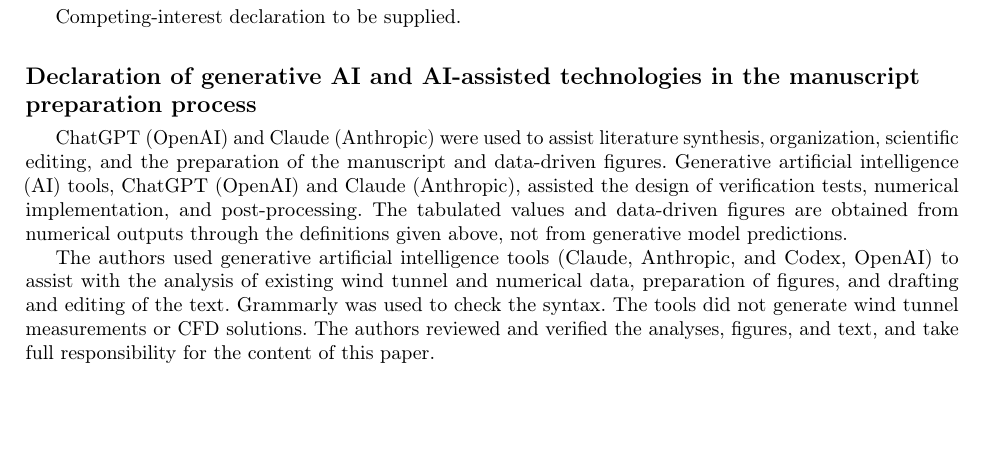
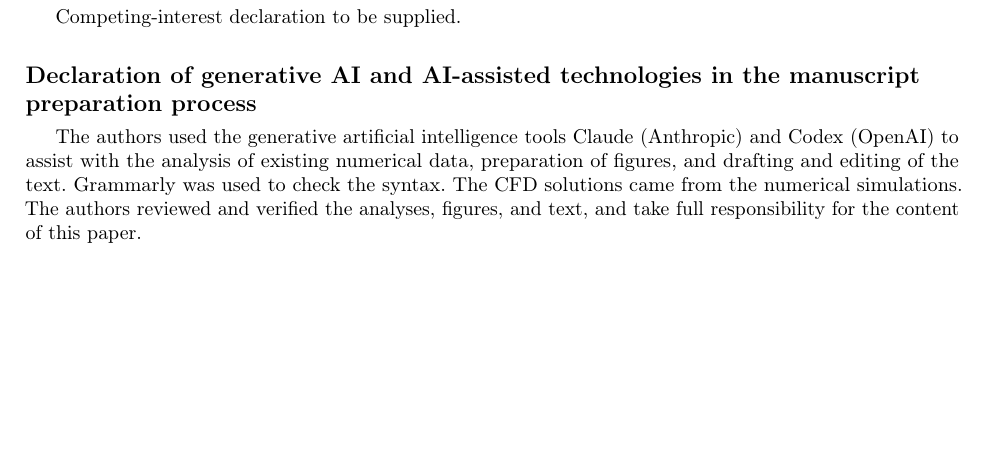
Before and after one commit to rois1995/InterpolationPaper, a LaTeX paper (paper.tex, which reads submission/author_declarations.tex): part of page 26 of 27, cut so that both start at the same text, the shorter picture padded with empty space. Compiled offline with pdfLaTeX; a LaTeX package or settings file that is missing is left out.

Commit message:
Use the author-provided AI declaration

```diff
--- a/paper.tex
+++ b/paper.tex
@@ -972,9 +972,7 @@
 \CompetingInterestStatement
 
 \section*{Declaration of generative AI and AI-assisted technologies in the manuscript preparation process}
-\ManuscriptAssistanceStatement\ \ResearchAssistanceStatement
-
-The authors used generative artificial intelligence tools (Claude, Anthropic, and Codex, OpenAI) to assist with the analysis of existing wind tunnel and numerical data, preparation of figures, and drafting and editing of the text. Grammarly was used to check the syntax. The tools did not generate wind tunnel measurements or CFD solutions. The authors reviewed and verified the analyses, figures, and text, and take full responsibility for the content of this paper.
+\ManuscriptAssistanceStatement
 
 \bibliographystyle{elsarticle-num}
 \bibliography{References}
--- a/submission/author_declarations.tex
+++ b/submission/author_declarations.tex
@@ -2,6 +2,4 @@
 \newcommand{\AuthorContributionStatement}{Author contributions to be supplied.}
 \newcommand{\CompetingInterestStatement}{Competing-interest declaration to be supplied.}
 
-\newcommand{\ResearchAssistanceStatement}{Generative artificial intelligence (AI) tools, ChatGPT (OpenAI) and Claude (Anthropic), assisted the design of verification tests, numerical implementation, and post-processing. The tabulated values and data-driven figures are obtained from numerical outputs through the definitions given above, not from generative model predictions.}
-
-\newcommand{\ManuscriptAssistanceStatement}{ChatGPT (OpenAI) and Claude (Anthropic) were used to assist literature synthesis, organization, scientific editing, and the preparation of the manuscript and data-driven figures.}
+\newcommand{\ManuscriptAssistanceStatement}{The authors used the generative artificial intelligence tools Claude (Anthropic) and Codex (OpenAI) to assist with the analysis of existing numerical data, preparation of figures, and drafting and editing of the text. Grammarly was used to check the syntax. The CFD solutions came from the numerical simulations. The authors reviewed and verified the analyses, figures, and text, and take full responsibility for the content of this paper.}
```
Also changed, not shown: paper.pdf.
